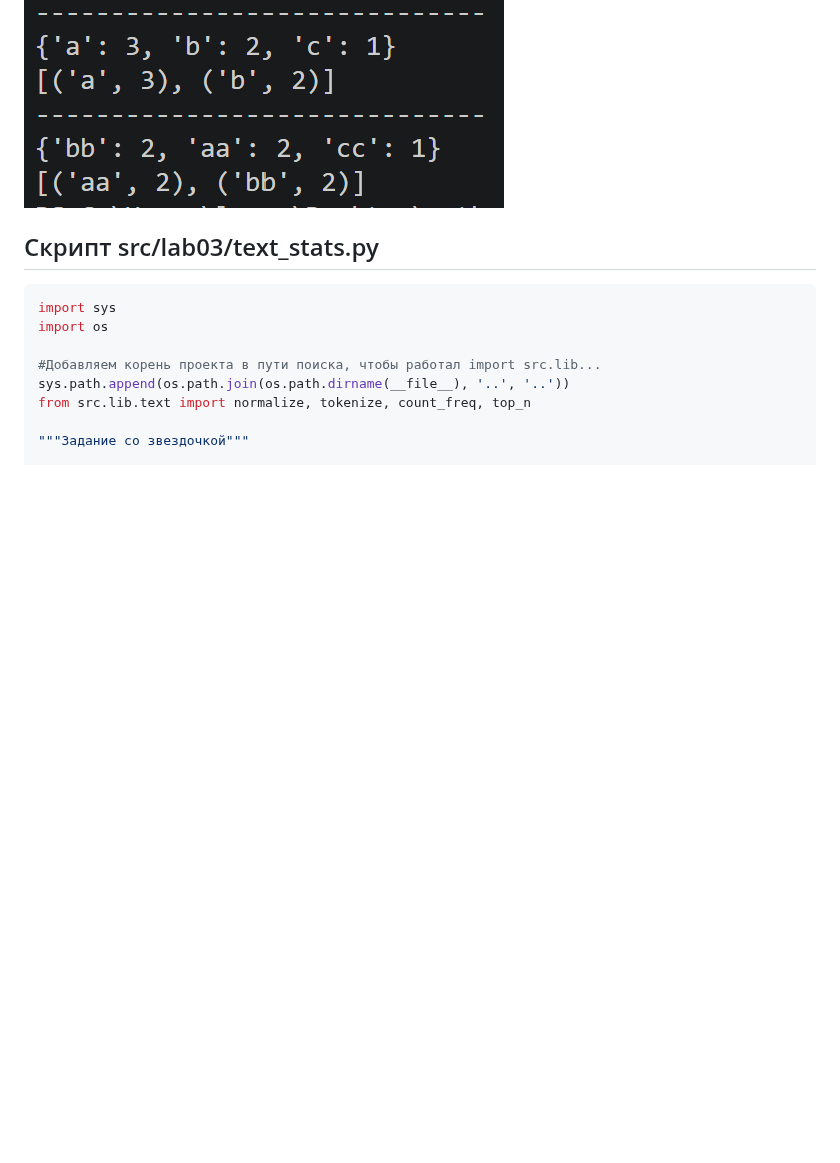
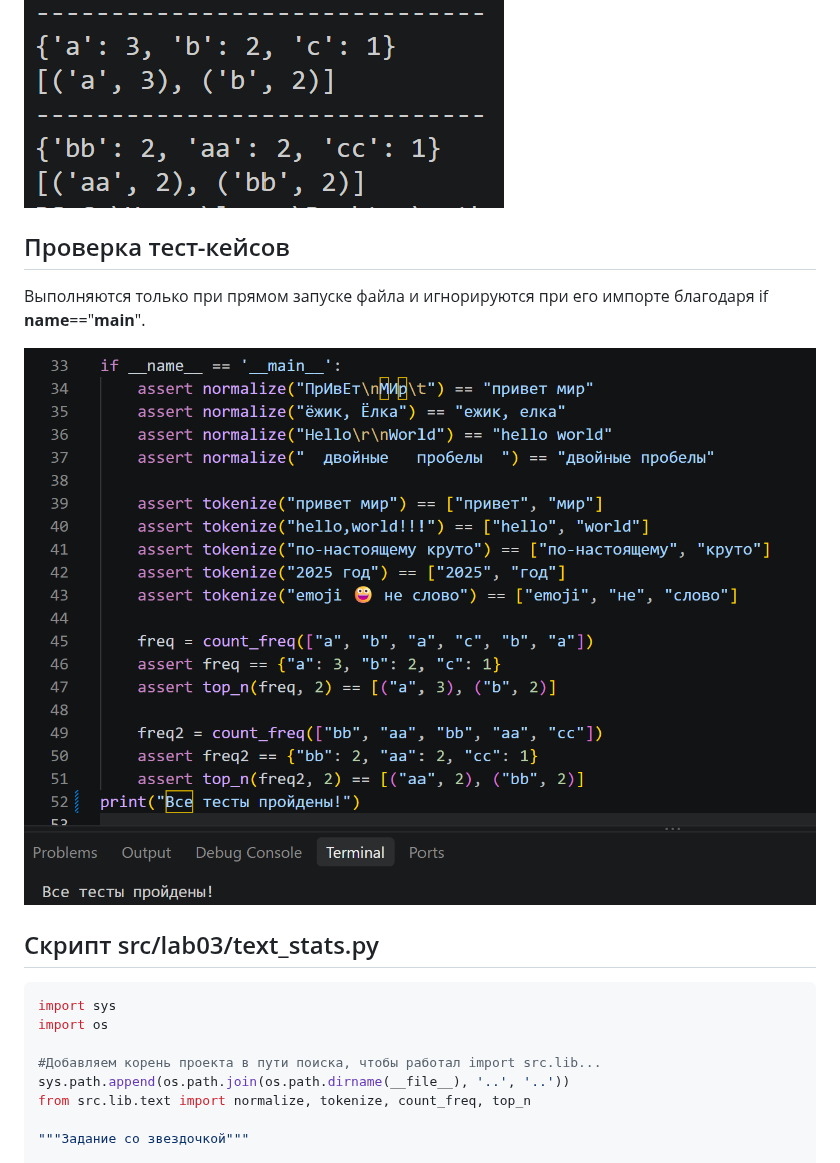
Before and after one commit to nadialazareva/python_labs, a Markdown page: src/lab03/README.md, the part around the change. GitHub-like rendering; pictures changed too: image/lab03/check_test03.png (added); blank space fills up the shorter version.

```diff
--- a/src/lab03/README.md
+++ b/src/lab03/README.md
@@ -48,6 +48,12 @@ def top_n(freq: dict[str, int], n: int = 5) -> list[tuple[str, int]]:
 Вызываем функцию вывода самых популярных слов. По умолчанию возвращаем число 5(сколько топ-слов вернуть).Превращаем словарь в список пар(кортежей) и сортируем его. Лямбда-функция берет x как одну пару. Берем второй элемент пары с минусом. Так как мы сортируем по возрастанию, минус переворачивает порядок: чем больше было число, тем меньше оно станет с минусом, и тем раньше в списке окажется. Срез по n.
 
 ![Картинка 3](/image/lab03/image1.3_lab03.png)
+
+## Проверка тест-кейсов
+
+Выполняются только при прямом запуске файла и игнорируются при его импорте благодаря if __name__=="__main__".
+
+![тесткейсы](/image/lab03/check_test03.png)
 
 ## Скрипт src/lab03/text_stats.py
 
```
Also changed, not shown: 1 other file.
